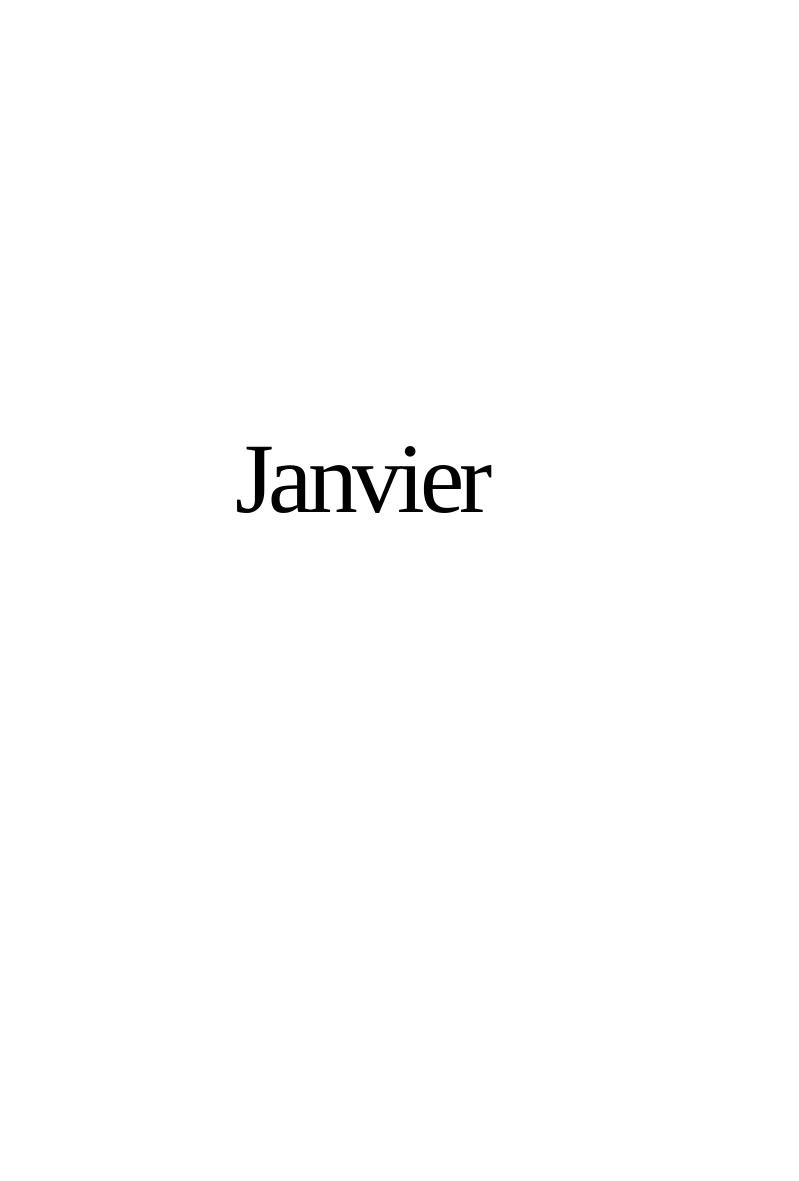
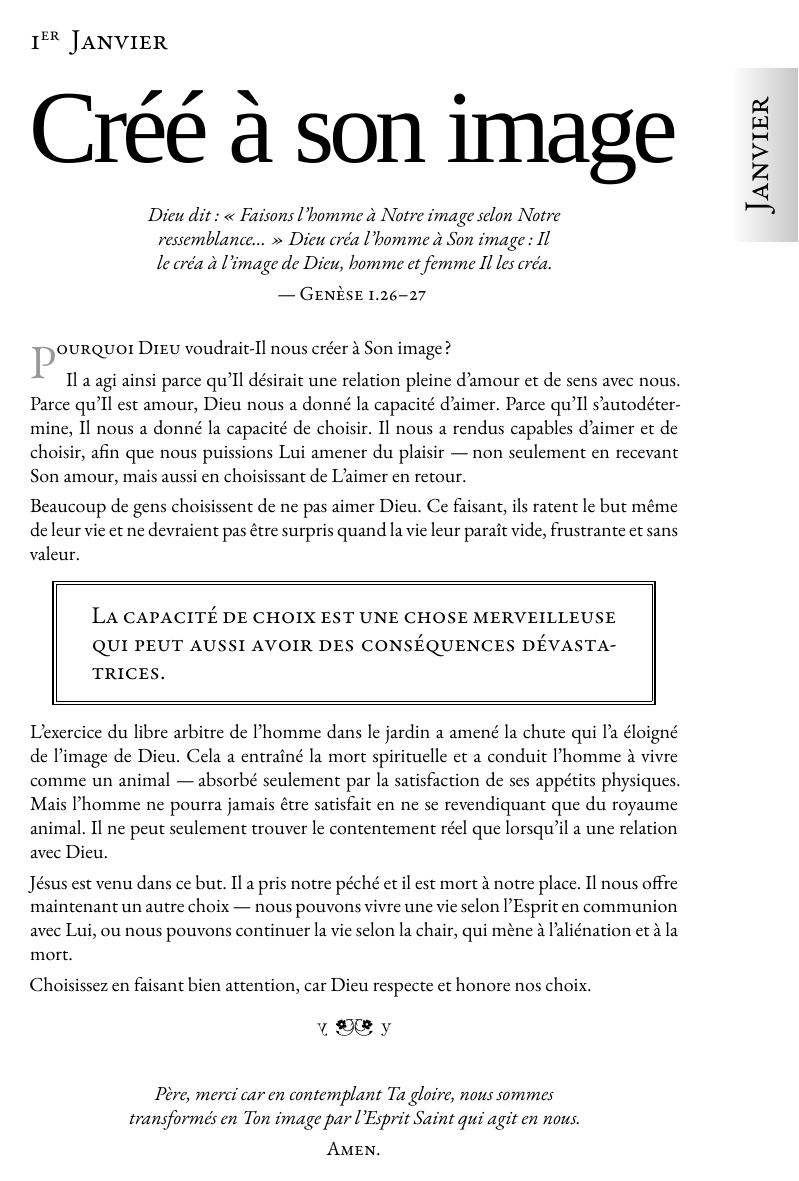
Before and after one commit to cc-translators/sagesse, a LaTeX book (sagesse.tex, which reads devotional.sty): page 5 of 393 before the commit and page 5 of 363 after it. Compiled offline with XeLaTeX; a missing font is replaced by an installed copy or a similar font; an older LaTeX class or package is replaced by its successor.

Commit message:
Remove chapter pages

```diff
--- a/devotional.sty
+++ b/devotional.sty
@@ -1,6 +1,8 @@
 \ProvidesPackage{devotional}
 \newcommand*{\@dv@numberlines}{0}
 \DeclareOption{numberlines}{\renewcommand{\@dv@numberlines}{1}}
+\let\@dv@chapterpages\@empty
+\DeclareOption{chapterpages}{\def\@dv@chapterpages{true}}
 \let\@dv@nochecksec\@empty
 \DeclareOption{noseccheck}{\def\@dv@nochecksec{true}}
 \ProcessOptions
@@ -271,10 +273,16 @@
       \GenericError{}{Section longer than one page before page \thepage!}{}{}%
     }{}%
   \fi
-  \chapter{##1}%
   \setcounter{pageoverflow}{\thepage}%
   \addtocounter{pageoverflow}{1}%
-  \cleardoublepage%
+  \ifx\@dv@chapterpages\@empty
+    \renewcommand\chaphead{##1}%
+    \setcounter{section}{0}%
+    \addtocounter{chapter}{1}%
+  \else
+    \chapter{##1}%
+    \cleardoublepage%
+  \fi
 }
 
 % Index day counter
```
Also changed, not shown: sagesse.tex (+1 -1 lines).
